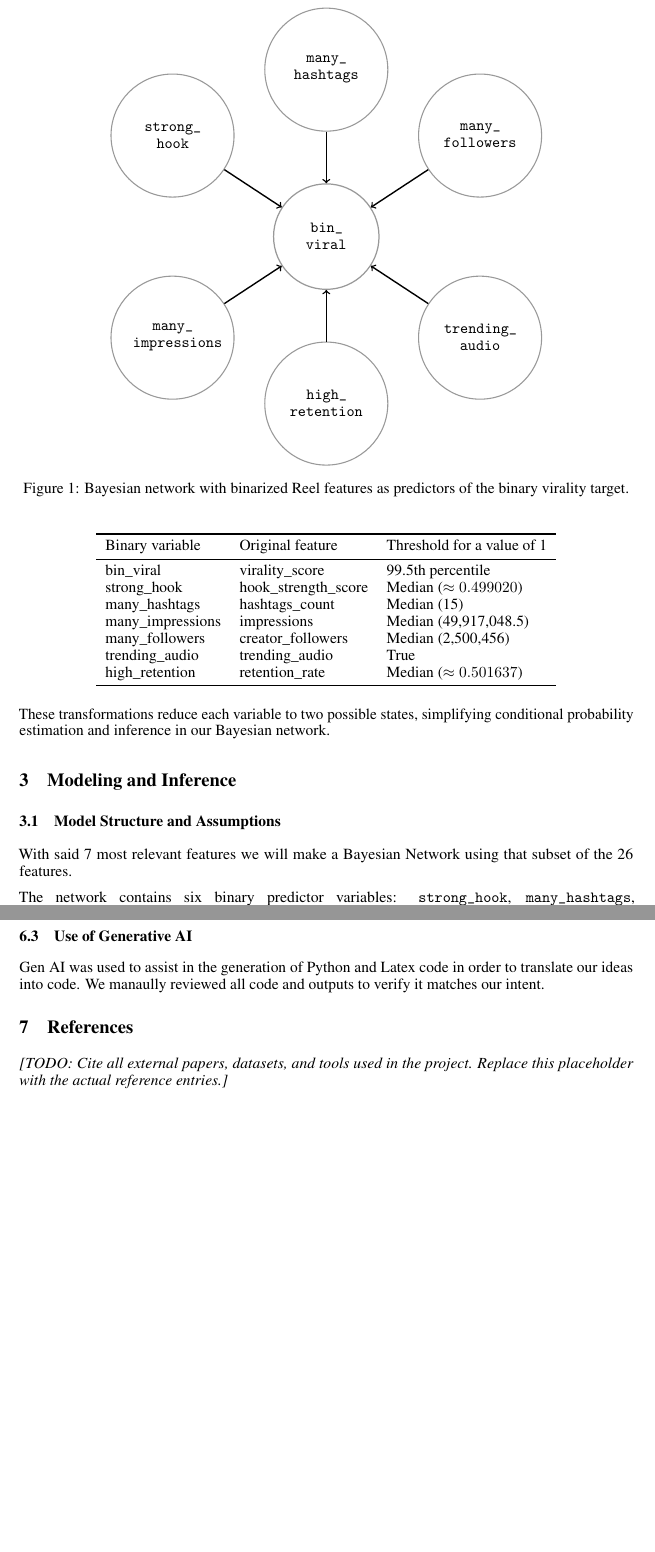
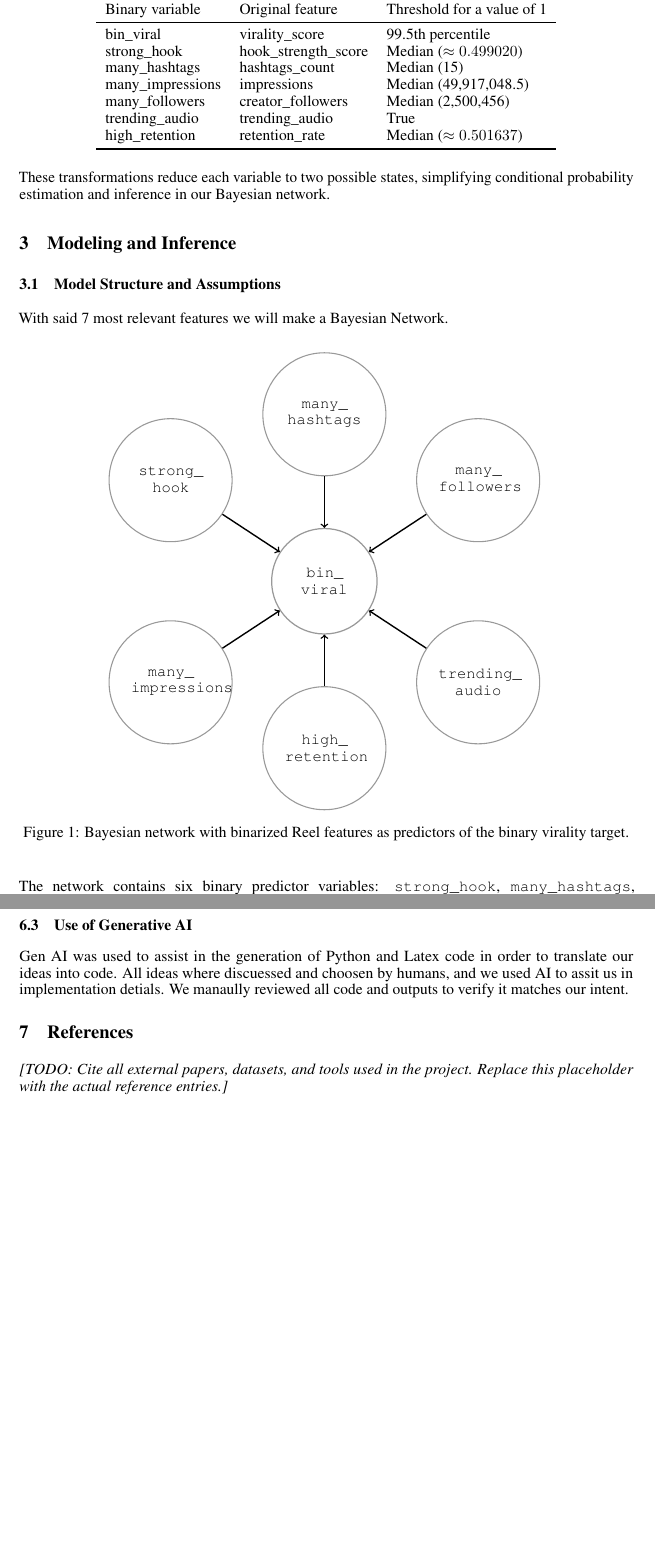
Before and after one commit to BenMiller0/CSE_150A_IG_REELS, a LaTeX document (main.tex): two parts of pages 2 and 4 of 4, joined at a grey line, cut so that both start at the same text, the shorter picture padded with empty space. Compiled offline with pdfLaTeX.

Commit message:
minor edits

```diff
--- a/main.tex
+++ b/main.tex
@@ -12,6 +12,8 @@
 \usepackage{microtype}
 \usepackage{xcolor}
 \usepackage{tikz}
+\usepackage{float}
+\usepackage{courier}
 
 \title{Instagram Reel Virality Probability}
 
@@ -97,10 +99,9 @@ conditional probability estimation and inference in our Bayesian network.
 \section{Modeling and Inference}
 
 \subsection{Model Structure and Assumptions}
-With said 7 most relevant features we will make a Bayesian Network using that subset of
-the 26 features.
+With said 7 most relevant features we will make a Bayesian Network.
 
-\begin{figure}[t]
+\begin{figure}[H]
   \centering
   \begin{tikzpicture}[
     feature/.style={
@@ -246,7 +247,8 @@ individual reflection on the project.]}
 
 \subsection{Use of Generative AI}
 Gen AI was used to assist in the generation of Python and Latex code in order to translate
-our ideas into code. We manaully reviewed all code and outputs to verify it matches our intent.
+our ideas into code. All ideas where discuessed and choosen by humans, and we used AI to assit us
+in implementation detials. We manaully reviewed all code and outputs to verify it matches our intent.
 
 \section{References}
 \textit{[TODO: Cite all external papers, datasets, and tools used in the project.
```
Also changed, not shown: 1 other file.
